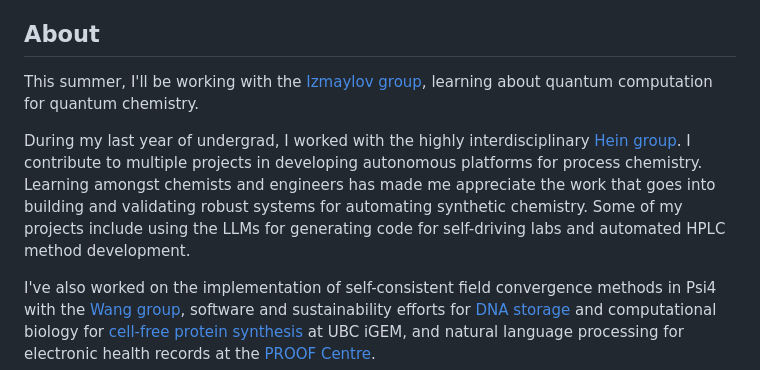
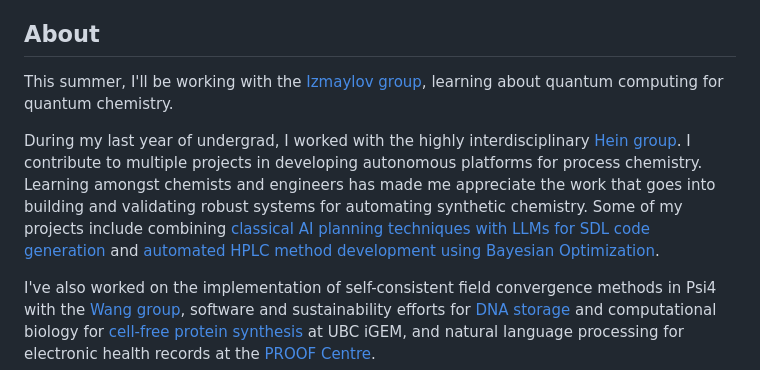
Before and after one commit to lhao03/lhao03.github.io, a Markdown page: content/_index.md, the part around the change. Drawn GitHub-style.

Commit message:
update index

```diff
--- a/content/_index.md
+++ b/content/_index.md
@@ -13,9 +13,9 @@ I dabble at the intersection of molecules, systems and algorithms. I enjoy learn
 - and in the meantime, how can we develop scientifically accurate machine-learning tools for chemistry?
 
 ## About
-This summer, I'll be working with the [Izmaylov group](https://www.utsc.utoronto.ca/~aizmaylov/), learning about quantum computation for quantum chemistry.
+This summer, I'll be working with the [Izmaylov group](https://www.utsc.utoronto.ca/~aizmaylov/), learning about quantum computing for quantum chemistry.
 
-During my last year of undergrad, I worked with the highly interdisciplinary [Hein group](https://groups2.chem.ubc.ca/jheints1/). I contribute to multiple projects in developing autonomous platforms for process chemistry. Learning amongst chemists and engineers has made me appreciate the work that goes into building and validating robust systems for automating synthetic chemistry. Some of my projects include using the LLMs for generating code for self-driving labs and automated HPLC method development.
+During my last year of undergrad, I worked with the highly interdisciplinary [Hein group](https://groups2.chem.ubc.ca/jheints1/). I contribute to multiple projects in developing autonomous platforms for process chemistry. Learning amongst chemists and engineers has made me appreciate the work that goes into building and validating robust systems for automating synthetic chemistry. Some of my projects include combining [classical AI planning techniques with LLMs for SDL code generation](https://gitlab.com/heingroup/robotactionplanning) and [automated HPLC method development using Bayesian Optimization](https://gitlab.com/heingroup/hplc-method-optimization).
 
 I've also worked on the implementation of self-consistent field convergence methods in Psi4 with the [Wang group](https://www.chem.ubc.ca/yan-alexander-wang), software and sustainability efforts for [DNA storage](https://2024.igem.wiki/ubc-vancouver/) and computational biology for [cell-free protein synthesis](https://2023.igem.wiki/ubc-vancouver/) at UBC iGEM, and natural language processing for electronic health records at the [PROOF Centre](https://www.proofcentre.ca/).
 
```
